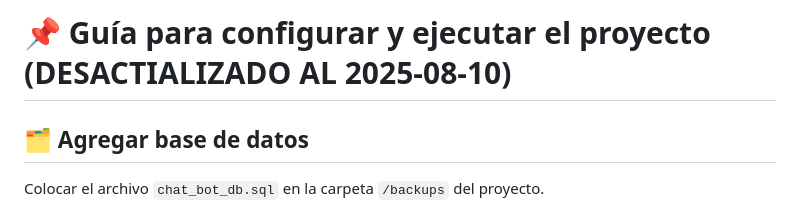
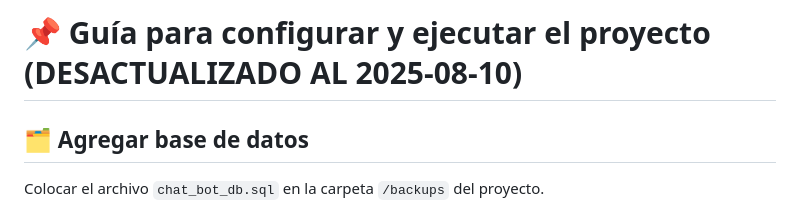
Before and after one commit to JoseAcevedo6/tg_bot_sql_maker, a Markdown page: README.md, the part around the change. Rendered like a GitHub page.

```diff
--- a/README.md
+++ b/README.md
@@ -1,4 +1,4 @@
-# 📌 Guía para configurar y ejecutar el proyecto (DESACTIALIZADO AL 2025-08-10)
+# 📌 Guía para configurar y ejecutar el proyecto (DESACTUALIZADO AL 2025-08-10)
 
 ## 🗂️ Agregar base de datos
 Colocar el archivo `chat_bot_db.sql` en la carpeta `/backups` del proyecto.
```
